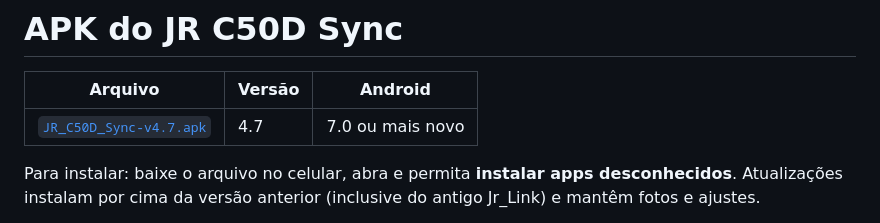
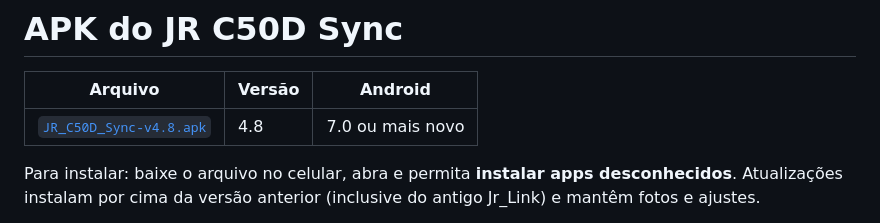
Before and after one commit to jrtechofcdev/Canon-50D-Remote, a Markdown page: release/README.md, the part around the change. Drawn GitHub-style.

Commit message:
APK da versão 4.8 e captura nova da Sessão no README
Co-Authored-By: Claude Opus 5.5 <noreply@anthropic.com>
Claude-Session: https://claude.ai/code/session_01Fja5UiF2ijigUXLGfTXwtQ

```diff
--- a/release/README.md
+++ b/release/README.md
@@ -2,7 +2,7 @@
 
 | Arquivo | Versão | Android |
 |---|---|---|
-| [`JR_C50D_Sync-v4.7.apk`](JR_C50D_Sync-v4.7.apk) | 4.7 | 7.0 ou mais novo |
+| [`JR_C50D_Sync-v4.8.apk`](JR_C50D_Sync-v4.8.apk) | 4.8 | 7.0 ou mais novo |
 
 Para instalar: baixe o arquivo no celular, abra e permita **instalar apps desconhecidos**.
 Atualizações instalam por cima da versão anterior (inclusive do antigo Jr_Link) e mantêm fotos e ajustes.
```
Also changed, not shown: docs/images/tela-sessao.png, 2 other files.
